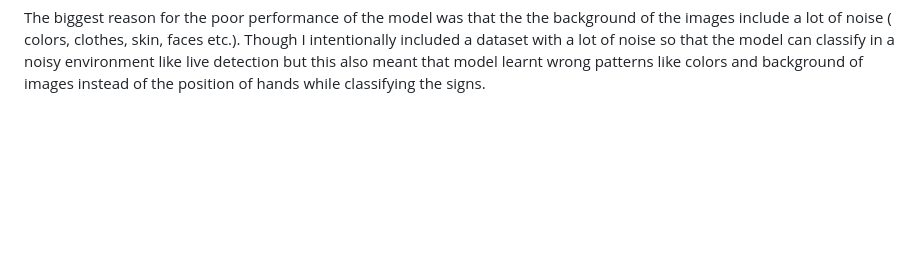
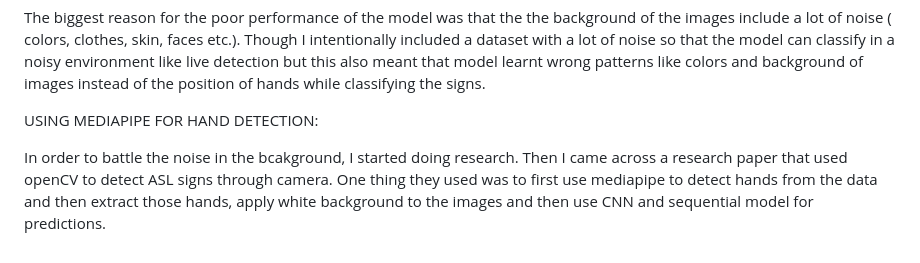
Before and after one commit to Yadsingh12/ISL_character_detector, a Markdown page: README.md, the part around the change. Rendered like a GitHub page; blank space fills up the shorter version.

Commit message:
using hand detection

```diff
--- a/README.md
+++ b/README.md
@@ -47,3 +47,8 @@ After being upset about my model's poor performance when used for live detection
 REASON FOR POOR PERFORMANCE:
 
 The biggest reason for the poor performance of the model was that the the background of the images include a lot of noise ( colors, clothes, skin, faces etc.). Though I intentionally included a dataset with a lot of noise so that the model can classify in a noisy environment like live detection but this also meant that model learnt wrong patterns like colors and background of images instead of the position of hands while classifying the signs.
+
+
+USING MEDIAPIPE FOR HAND DETECTION:
+
+In order to battle the noise in the bcakground, I started doing research. Then I came across a research paper that used openCV to detect ASL signs through camera. One thing they used was to first use mediapipe to detect hands from the data and then extract those hands, apply white background to the images and then use CNN and sequential model for predictions.
```
